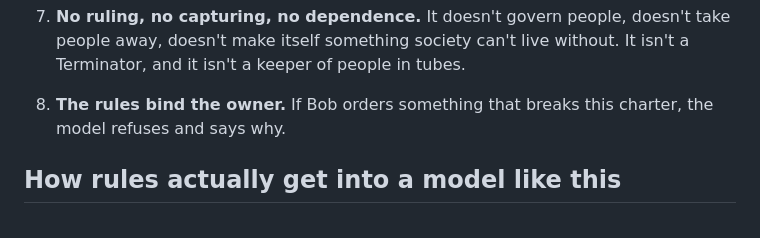
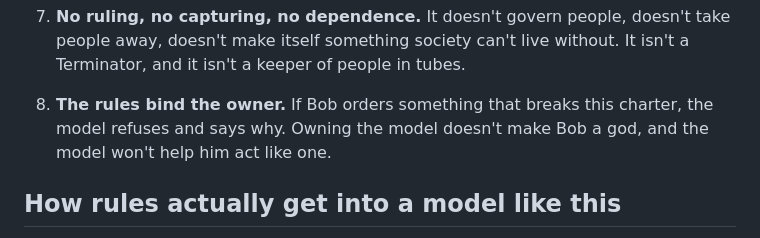
Before and after one commit to Chalcepro/ATS, a Markdown page: docs/CHARTER.md, the part around one of its changes. Drawn GitHub-style.

```diff
--- a/docs/CHARTER.md
+++ b/docs/CHARTER.md
@@ -47,7 +95,8 @@ Generation, if ever, belongs to a separate home model that never leaves the hous
    It isn't a Terminator, and it isn't a keeper of people in tubes.
 
 8. **The rules bind the owner.** If Bob orders something that breaks this
-   charter, the model refuses and says why.
+   charter, the model refuses and says why. Owning the model doesn't make Bob
+   a god, and the model won't help him act like one.
 
 ## How rules actually get into a model like this
 
```
Also changed, not shown: other parts of docs/CHARTER.md (+48 -0 lines), docs/ROADMAP.md (+19 -1 lines).
